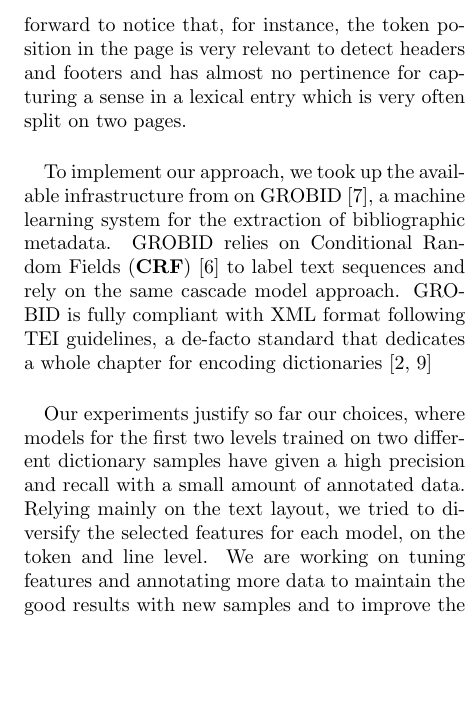
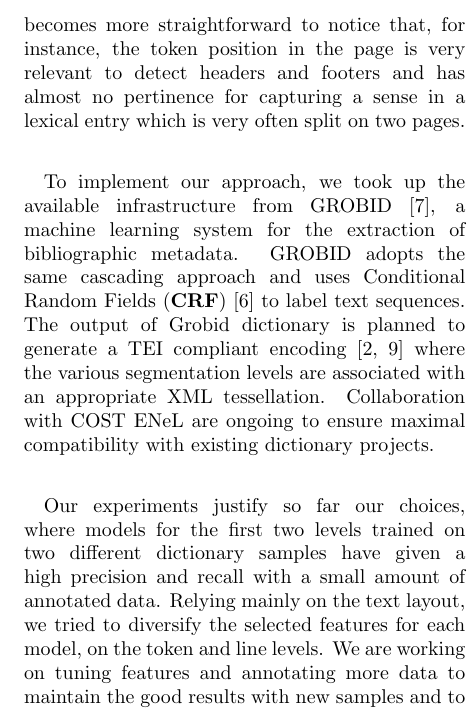
Before and after one commit to MedKhem/grobid-dictionaries, a LaTeX document (Publication/elex2017/Abstract/elex2017_Abstract.tex): part of one column of page 2 of 2, cut so that both start at the same text, the shorter picture padded with empty space. Compiled offline with pdfLaTeX.

Commit message:
second round of Laurent's comments

```diff
--- a/Publication/elex2017/Abstract/elex2017_Abstract.tex
+++ b/Publication/elex2017/Abstract/elex2017_Abstract.tex
@@ -14,7 +14,7 @@
 \newcommand*{\email}[1]{\texttt{#1}}
 \usepackage{graphicx}
 \graphicspath{ {images/} }
-
+\usepackage[none]{hyphenat}
 \usepackage{sectsty}
 \allsectionsfont{\centering}
 
@@ -61,14 +59,14 @@ The body is, in its turn, constituted by several entries (red). Each lexical ent
-In such a segmentation, it becomes more straightforward to notice that, for instance, the token position in the page is very relevant to detect headers and footers and has almost no pertinence for capturing a sense in a lexical entry which is very often split on two pages.
+ The cascading approach ensures a better understanding of the learning process’s output and consequently simplifies the feature selection process. Limited exclusive text blocks per level helps significantly in diagnosing the cause of prediction errors. It allows an early detection and replacement of irrelevant selected features that can bias a trained model. In such a segmentation, it becomes more straightforward to notice that, for instance, the token position in the page is very relevant to detect headers and footers and has almost no pertinence for capturing a sense in a lexical entry which is very often split on two pages.
 
 
 
 
 
 %\section{Grobid \& CRF}
-\paragraph{}To implement our approach, we took up the available infrastructure from on GROBID~\cite{Lopez2015GROBIDI}, a machine learning system for the extraction of bibliographic metadata. GROBID relies on Conditional Random Fields (\textbf{CRF})~\cite{lavergne2010practical} to label text sequences and rely on the same cascade model approach. GROBID is fully compliant with XML format following TEI guidelines, a de-facto standard that dedicates a whole chapter for encoding dictionaries~\cite{budin2012creating,romary:hal-00704511}
+\paragraph{}To implement our approach, we took up the available infrastructure from GROBID~\cite{Lopez2015GROBIDI}, a machine learning system for the extraction of bibliographic metadata. GROBID adopts the same cascading approach and uses Conditional Random Fields (\textbf{CRF})~\cite{lavergne2010practical} to label text sequences. The output of Grobid dictionary is planned to generate a TEI compliant encoding~\cite{budin2012creating,romary:hal-00704511} where the various segmentation levels are associated with an appropriate XML tessellation. Collaboration with COST ENeL are ongoing to ensure maximal compatibility with existing dictionary projects.
 %\section{Experiment and Results}
 
-\paragraph{}Our experiments justify so far our choices, where models for the first two levels trained on two different dictionary samples have given a high precision and recall with a small amount of annotated data. Relying mainly on the text layout, we tried to diversify the selected features for each model, on the token and line level. We are working on tuning features and annotating more data to maintain the good results with new samples and to improve the third segmentation level.
+\paragraph{}Our experiments justify so far our choices, where models for the first two levels trained on two different dictionary samples have given a high precision and recall with a small amount of annotated data. Relying mainly on the text layout, we tried to diversify the selected features for each model, on the token and line levels. We are working on tuning features and annotating more data to maintain the good results with new samples and to improve the third segmentation level.
 
 %\section{Related works}
 
```
Also changed, not shown: Publication/elex2017/Abstract/larousse-entry-colored-many-senses2.png (added), Publication/elex2017/Abstract/elex2017_Abstract.tex (10 more changed lines).
